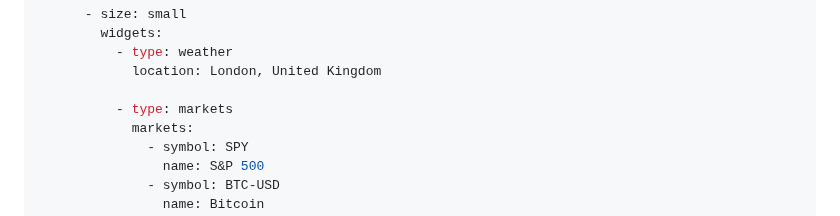
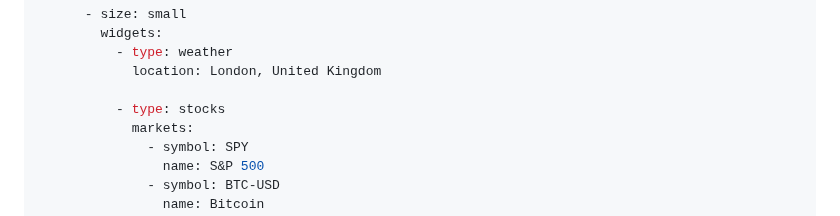
Before and after one commit to glanceapp/glance, a Markdown page: docs/configuration.md, the part around the change. GitHub-like rendering.

Commit message:
replaced markets to stocks

```diff
--- a/docs/configuration.md
+++ b/docs/configuration.md
@@ -82,7 +82,7 @@ pages:
           - type: weather
             location: London, United Kingdom
 
-          - type: markets
+          - type: stocks
             markets:
               - symbol: SPY
                 name: S&P 500
```
